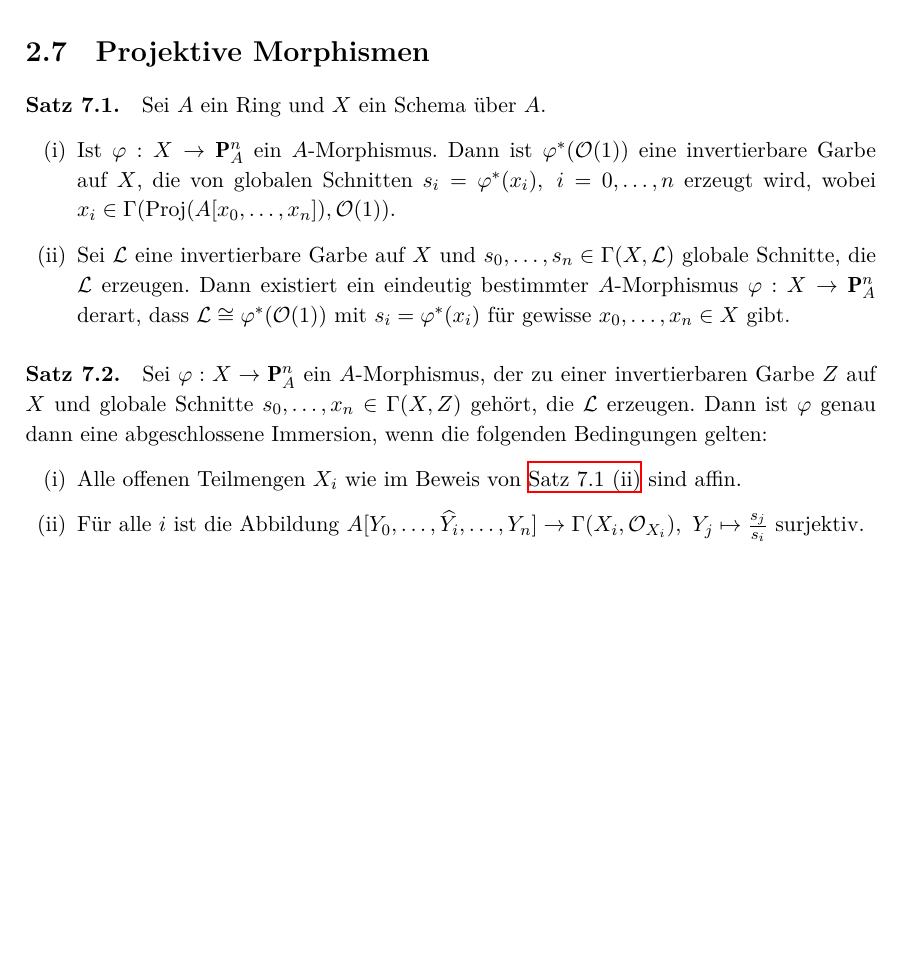
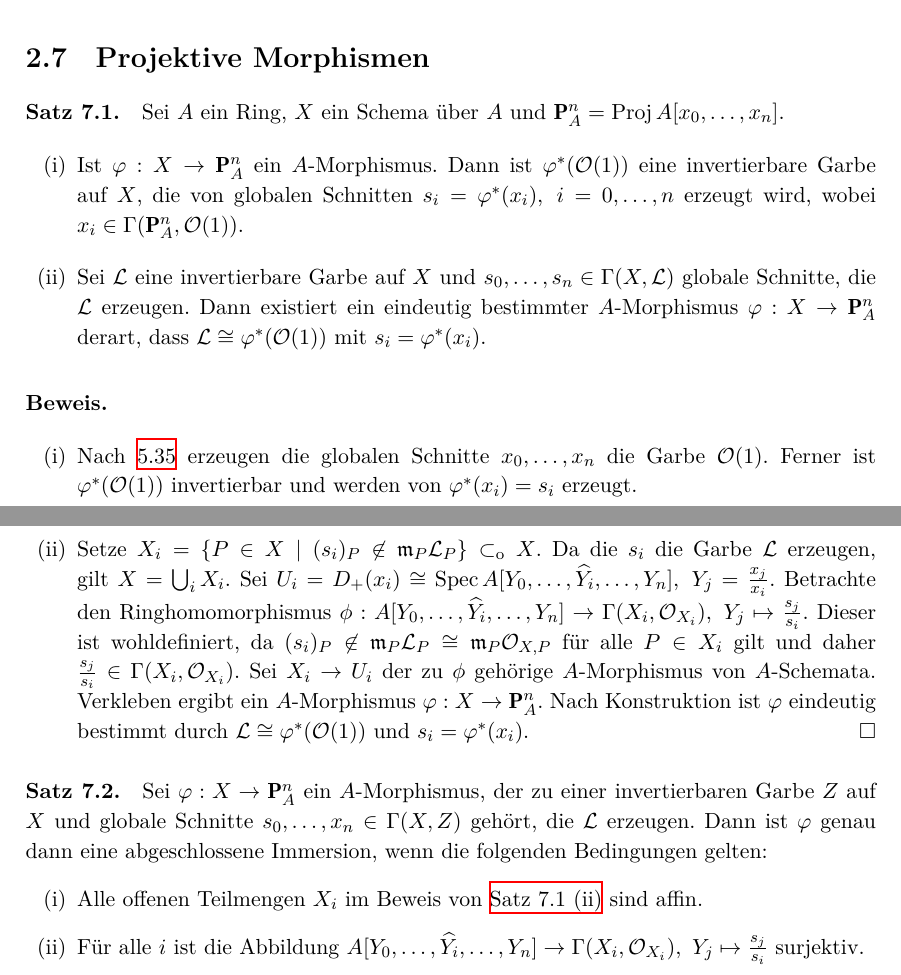
Before and after one commit to yishn/Uni, a LaTeX book (Algebraische Geometrie/AlgebraischeGeometrie.tex): part of page 80 of 83 before the commit and two parts of pages 80 and 81 of 84 after it, the two joined at a grey line, cut so that both start at the same text, the shorter picture padded with empty space. Compiled offline with XeLaTeX.

Commit message:
Beweis von 2.7.1

```diff
--- a/Algebraische Geometrie/AlgebraischeGeometrie.tex
+++ b/Algebraische Geometrie/AlgebraischeGeometrie.tex
@@ -2000,15 +2000,20 @@ Da $X$ irreduzibel ist, folgt $\mathcal{L}\otimes\mathcal{K}\cong\mathcal{K}$. D
 
 \section{Projektive Morphismen}
 
-\paragraph{Satz 7.1.}\label{7.1} Sei $A$ ein Ring und $X$ ein Schema über $A$.
-\begin{enumerate}[(i)]
-\item Ist $\varphi:X\to\mathbf{P}_A^n$ ein $A$-Morphismus. Dann ist $\varphi^\ast(\mathcal{O}(1))$ eine invertierbare Garbe auf $X$, die von globalen Schnitten $s_i=\varphi^\ast(x_i),\ i=0,\ldots,n$ erzeugt wird, wobei $x_i\in\Gamma(\operatorname{Proj}(A[x_0,\ldots,x_n]),\mathcal{O}(1))$.
-\item Sei $\mathcal{L}$ eine invertierbare Garbe auf $X$ und $s_0,\ldots,s_n\in\Gamma(X,\mathcal{L})$ globale Schnitte, die $\mathcal{L}$ erzeugen. Dann existiert ein eindeutig bestimmter $A$"~Morphismus $\varphi:X\to\mathbf{P}_A^n$ derart, dass $\mathcal{L}\cong\varphi^\ast(\mathcal{O}(1))$ mit $s_i=\varphi^\ast(x_i)$ für gewisse $x_0,\ldots,x_n\in X$ gibt.
+\paragraph{Satz 7.1.}\label{7.1} Sei $A$ ein Ring, $X$ ein Schema über $A$ und $\mathbf{P}_A^n=\operatorname{Proj}A[x_0,\ldots,x_n]$.
+\begin{enumerate}[(i)]
+\item Ist $\varphi:X\to\mathbf{P}_A^n$ ein $A$-Morphismus. Dann ist $\varphi^\ast(\mathcal{O}(1))$ eine invertierbare Garbe auf $X$, die von globalen Schnitten $s_i=\varphi^\ast(x_i),\ i=0,\ldots,n$ erzeugt wird, wobei $x_i\in\Gamma(\mathbf{P}_A^n,\mathcal{O}(1))$.
+\item Sei $\mathcal{L}$ eine invertierbare Garbe auf $X$ und $s_0,\ldots,s_n\in\Gamma(X,\mathcal{L})$ globale Schnitte, die $\mathcal{L}$ erzeugen. Dann existiert ein eindeutig bestimmter $A$"~Morphismus $\varphi:X\to\mathbf{P}_A^n$ derart, dass $\mathcal{L}\cong\varphi^\ast(\mathcal{O}(1))$ mit $s_i=\varphi^\ast(x_i)$.
+\end{enumerate}
+
+\paragraph{Beweis.} \begin{enumerate}[(i)]
+\item Nach \hyperref[5.35]{5.35} erzeugen die globalen Schnitte $x_0,\ldots,x_n$ die Garbe $\mathcal{O}(1)$. Ferner ist $\varphi^\ast(\mathcal{O}(1))$ invertierbar und werden von $\varphi^\ast(x_i)=s_i$ erzeugt.
+\item Setze $X_i=\{P\in X\mid (s_i)_P\not\in\mathfrak{m}_P\mathcal{L}_P\}\subset_\text{o}X$. Da die $s_i$ die Garbe $\mathcal{L}$ erzeugen, gilt $X=\bigcup_iX_i$. Sei $U_i=D_+(x_i)\cong\operatorname{Spec}A[Y_0,\ldots,\widehat{Y_i},\ldots,Y_n],\ Y_j=\frac{x_j}{x_i}$. Betrachte den Ringhomomorphismus $\phi:A[Y_0,\ldots,\widehat{Y_i},\ldots,Y_n]\to\Gamma(X_i,\mathcal{O}_{X_i}),\ Y_j\mapsto \frac{s_j}{s_i}$. Dieser ist wohldefiniert, da  $(s_i)_P\not\in \mathfrak{m}_P\mathcal{L}_P\cong\mathfrak{m}_P\mathcal{O}_{X,P}$ für alle $P\in X_i$ gilt und daher $\frac{s_j}{s_i}\in\Gamma(X_i,\mathcal{O}_{X_i})$. Sei $X_i\to U_i$ der zu $\phi$ gehörige $A$"~Morphismus von $A$"~Schemata. Verkleben ergibt ein $A$"~Morphismus $\varphi:X\to\mathbf{P}_A^n$. Nach Konstruktion ist $\varphi$ eindeutig bestimmt durch $\mathcal{L}\cong\varphi^\ast(\mathcal{O}(1))$ und $s_i=\varphi^\ast(x_i)$.\qed
 \end{enumerate}
 
 \paragraph{Satz 7.2.}\label{7.2} Sei $\varphi:X\to\mathbf{P}_A^n$ ein $A$"~Morphismus, der zu einer invertierbaren Garbe $Z$ auf $X$ und globale Schnitte $s_0,\ldots,x_n\in\Gamma(X,Z)$ gehört, die $\mathcal{L}$ erzeugen. Dann ist $\varphi$ genau dann eine abgeschlossene Immersion, wenn die folgenden Bedingungen gelten:
 \begin{enumerate}[(i)]
-\item Alle offenen Teilmengen $X_i$ wie im Beweis von \hyperref[7.1]{Satz 7.1 (ii)} sind affin.
+\item Alle offenen Teilmengen $X_i$ im Beweis von \hyperref[7.1]{Satz 7.1 (ii)} sind affin.
 \item Für alle $i$ ist die Abbildung $A[Y_0,\ldots,\widehat{Y_i},\ldots,Y_n]\to\Gamma(X_i,\mathcal{O}_{X_i}),\ Y_j\mapsto \frac{s_j}{s_i}$ surjektiv.
 \end{enumerate}
 
```
Also changed, not shown: Algebraische Geometrie/AlgebraischeGeometrie.pdf.
